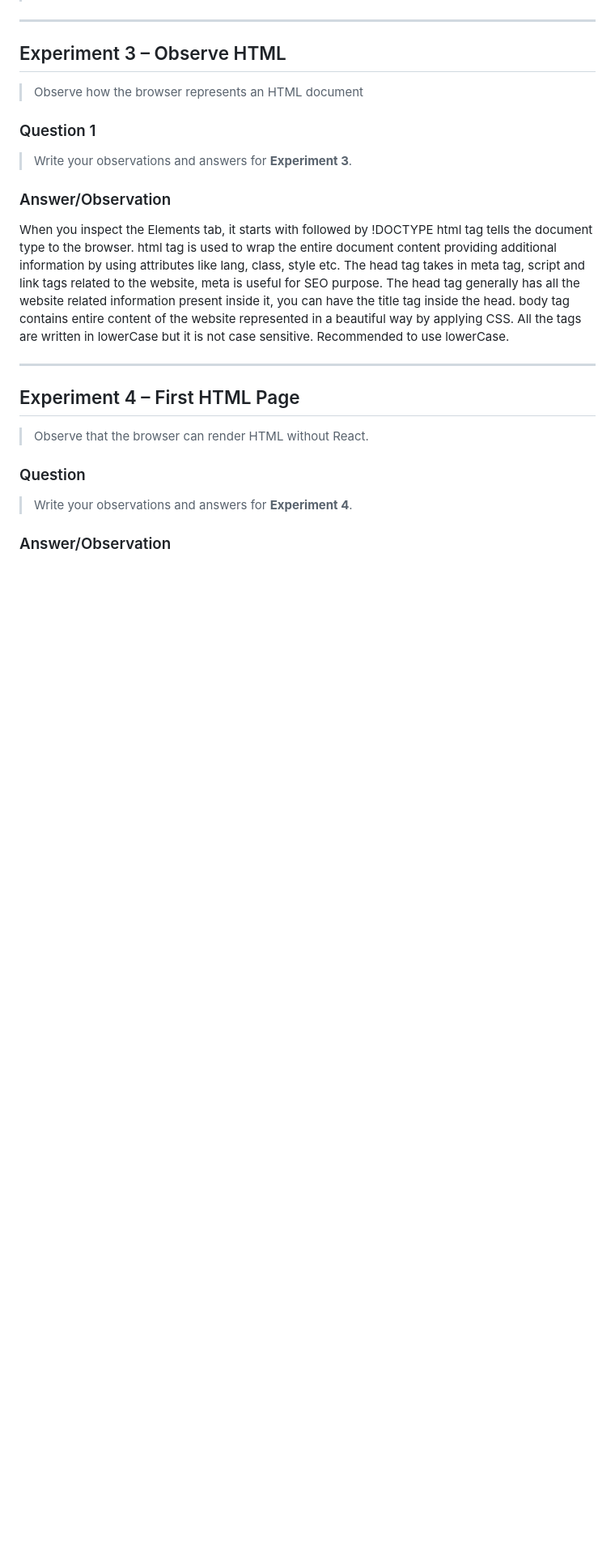
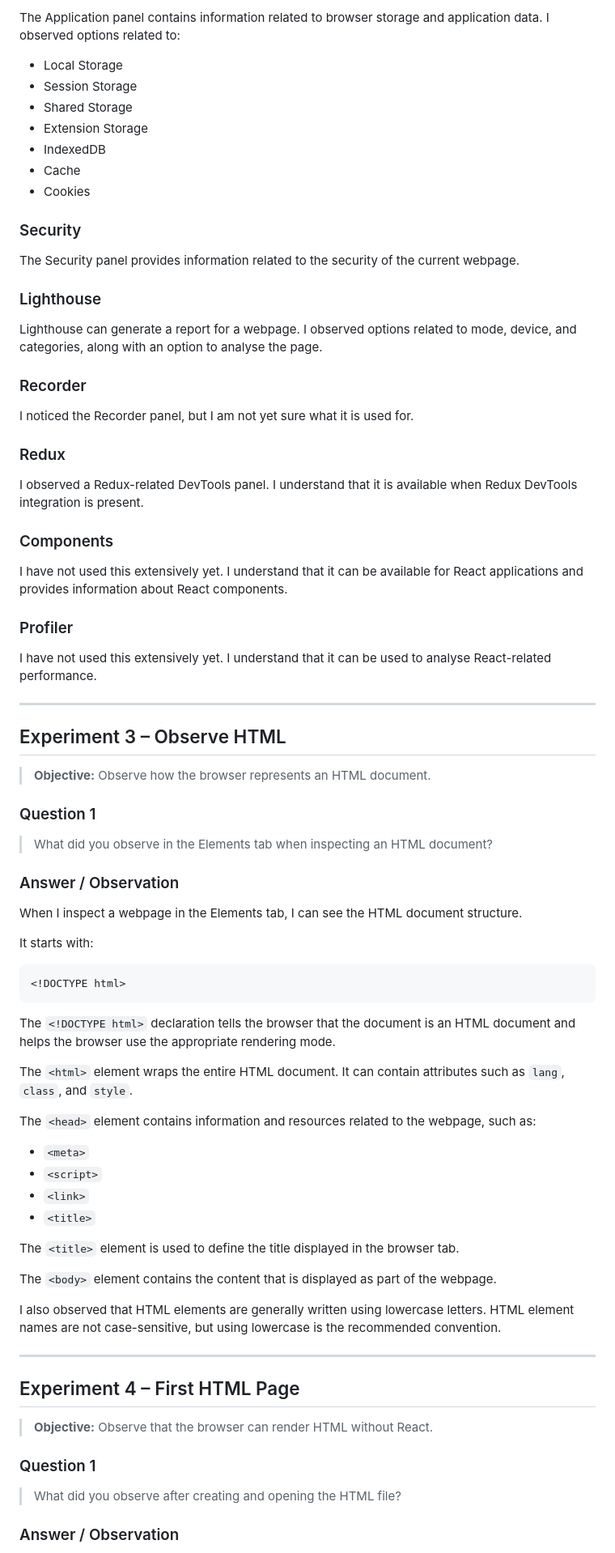
Before and after one commit to PuneetSharm/Engineering-residency, a Markdown page: 03-Assignments/Day-01-Lab-Answers.md, the part around one of its changes. Shown at 81% size. GitHub-like rendering; blank space fills up the shorter version.

````diff
--- a/03-Assignments/Day-01-Lab-Answers.md
+++ b/03-Assignments/Day-01-Lab-Answers.md
@@ -64,28 +71,83 @@ I went through the google inspect, when I opened it, I saw tabs like :
+The Application panel contains information related to browser storage and application data. I observed options related to:
+
+* Local Storage
+* Session Storage
+* Shared Storage
+* Extension Storage
+* IndexedDB
+* Cache
+* Cookies
+
+### Security
+
+The Security panel provides information related to the security of the current webpage.
+
+### Lighthouse
+
+Lighthouse can generate a report for a webpage. I observed options related to mode, device, and categories, along with an option to analyse the page.
+
+### Recorder
+
+I noticed the Recorder panel, but I am not yet sure what it is used for.
+
+### Redux
+
+I observed a Redux-related DevTools panel. I understand that it is available when Redux DevTools integration is present.
+
+### Components
+
+I have not used this extensively yet. I understand that it can be available for React applications and provides information about React components.
+
+### Profiler
+
+I have not used this extensively yet. I understand that it can be used to analyse React-related performance.
 
 ---
 
 ## Experiment 3 – Observe HTML
 
-> Observe how the browser represents an HTML document
+> **Objective:** Observe how the browser represents an HTML document.
 
 ### Question 1
 
-> Write your observations and answers for **Experiment 3**.
+> What did you observe in the Elements tab when inspecting an HTML document?
 
-### Answer/Observation
+### Answer / Observation
 
-When you inspect the Elements tab, it starts with <!DOCTYPE html> followed by <html><head></head><body></body></html>
-!DOCTYPE html tag tells the document type to the browser. html tag is used to wrap the entire document content providing additional information by using attributes like lang, class, style etc. The head tag takes in meta tag, script and link tags related to the website, meta is useful for SEO purpose. The head tag generally has all the website related information present inside it, you can have the title tag inside the head. body tag contains entire content of the website represented in a beautiful way by applying CSS. All the tags are written in lowerCase but it is not case sensitive. Recommended to use lowerCase.
+When I inspect a webpage in the Elements tab, I can see the HTML document structure.
+
+It starts with:
+
+```html
+<!DOCTYPE html>
+```
+
+The `<!DOCTYPE html>` declaration tells the browser that the document is an HTML document and helps the browser use the appropriate rendering mode.
+
+The `<html>` element wraps the entire HTML document. It can contain attributes such as `lang`, `class`, and `style`.
+
+The `<head>` element contains information and resources related to the webpage, such as:
+
+* `<meta>`
+* `<script>`
+* `<link>`
+* `<title>`
+
+The `<title>` element is used to define the title displayed in the browser tab.
+
+The `<body>` element contains the content that is displayed as part of the webpage.
+
+I also observed that HTML elements are generally written using lowercase letters. HTML element names are not case-sensitive, but using lowercase is the recommended convention.
 
 ---
 
 ## Experiment 4 – First HTML Page
 
-> Observe that the browser can render HTML without React.
+> **Objective:** Observe that the browser can render HTML without React.
 
-### Question
+### Question 1
 
-> Write your observations and answers for **Experiment 4**.
+> What did you observe after creating and opening the HTML file?
 
-### Answer/Observation
+### Answer / Observation
 
````
Also changed, not shown: other parts of 03-Assignments/Day-01-Lab-Answers.md (+232 -45 lines).
